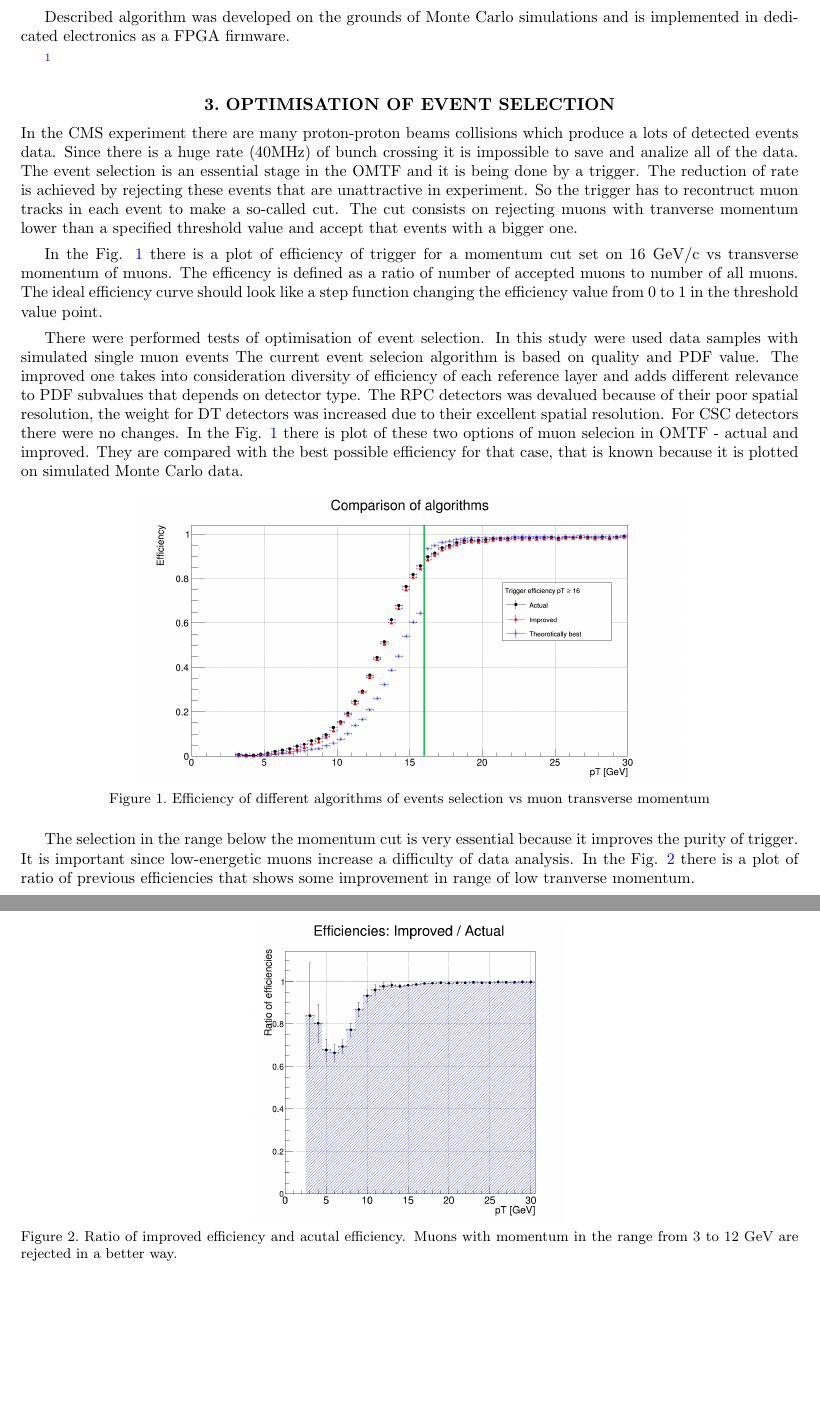
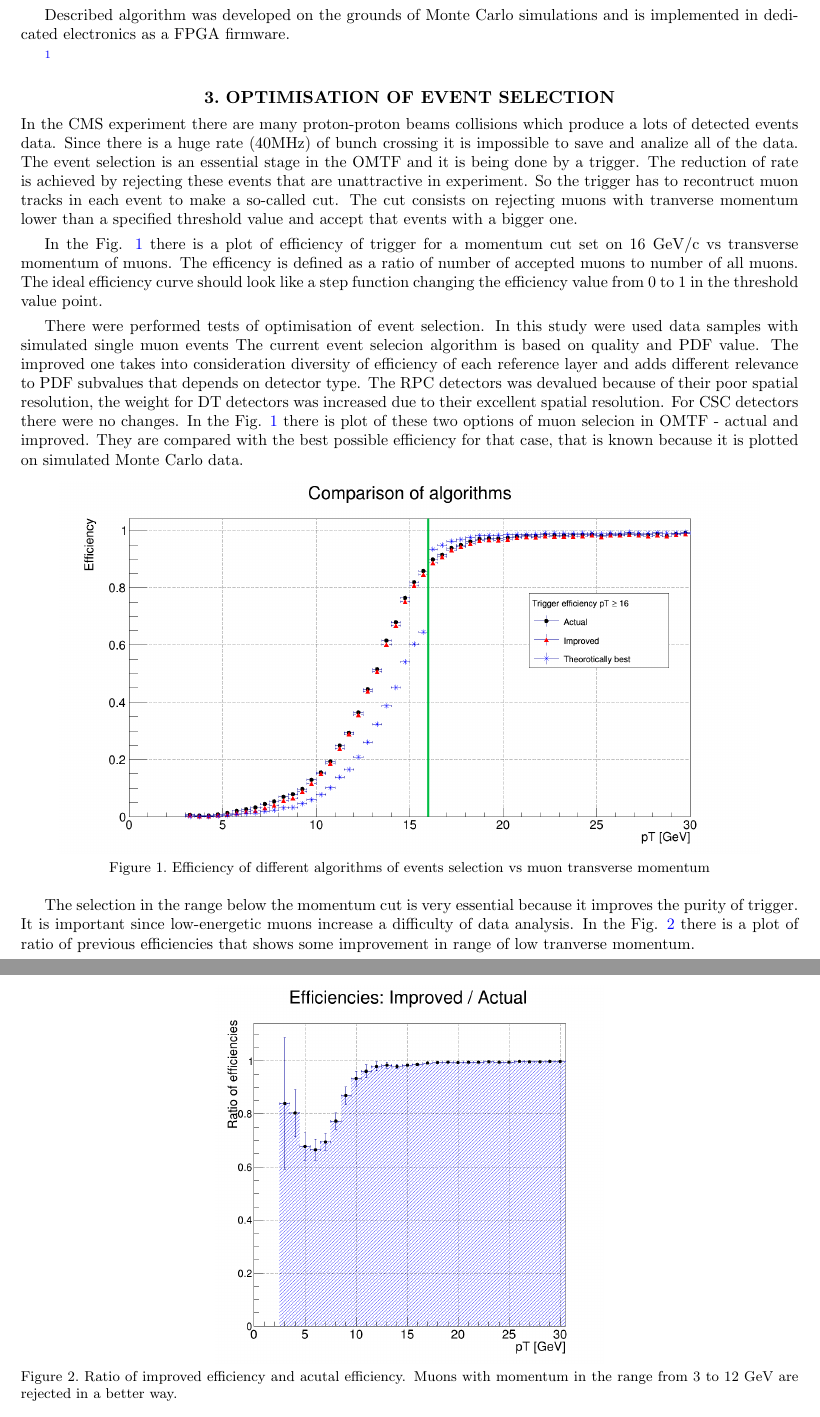
Before and after one commit to kzawisto/wilga2016, a LaTeX paper (omtf.tex, which reads 3_OptimSel.tex): two parts of pages 2 and 3 of 5, joined at a grey line, cut so that both start at the same text, the shorter picture padded with empty space. Compiled offline with pdfLaTeX.

Commit message:
Update 3_OptimSel.tex

```diff
--- a/3_OptimSel.tex
+++ b/3_OptimSel.tex
@@ -22,7 +22,7 @@ They are compared with the best possible efficiency for that case, that is known
 
 \begin{figure}[ht]
 \centering
-\includegraphics[width=0.7\textwidth]{Hist16.png}
+\includegraphics[width=0.9\textwidth]{Hist16.png}
 \caption{Efficiency of different algorithms of events selection vs muon transverse momentum}
 \label{eff}
 \end{figure}
@@ -33,7 +33,7 @@ In the Fig. \ref{ratio} there is a plot of ratio of previous efficiencies that s
 
 \begin{figure}[ht]
 \centering
-\includegraphics[width=0.4\textwidth]{Ratio16.png}
+\includegraphics[width=0.5\textwidth]{Ratio16.png}
 \caption{Ratio of improved efficiency and acutal efficiency. Muons with momentum in the range from 3 to 12 GeV are rejected in a better way.}
 \label{ratio}
 \end{figure}
```
